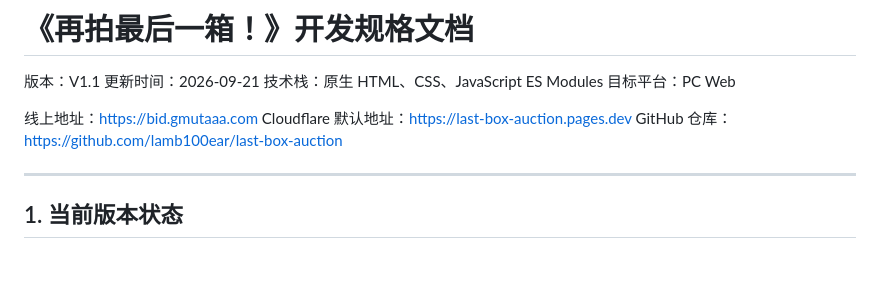
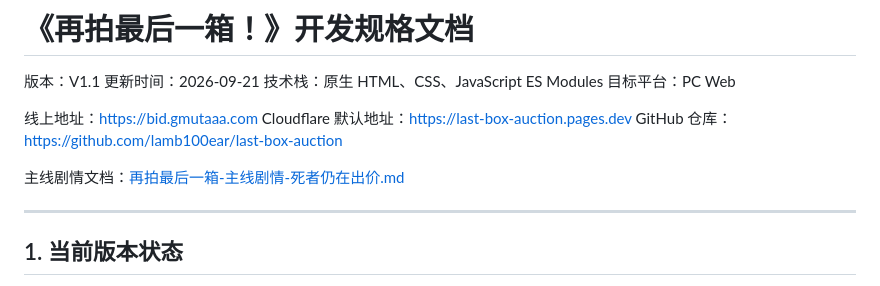
Before and after one commit to lamb100ear/last-box-auction, a Markdown page: 再拍最后一箱-开发规格文档.md, the part around the change. Drawn GitHub-style; blank space fills up the shorter version.

```diff
--- a/再拍最后一箱-开发规格文档.md
+++ b/再拍最后一箱-开发规格文档.md
@@ -8,6 +8,8 @@
 线上地址：[https://bid.gmutaaa.com](https://bid.gmutaaa.com)
 Cloudflare 默认地址：[https://last-box-auction.pages.dev](https://last-box-auction.pages.dev)
 GitHub 仓库：[https://github.com/lamb100ear/last-box-auction](https://github.com/lamb100ear/last-box-auction)
+
+主线剧情文档：[再拍最后一箱-主线剧情-死者仍在出价.md](./再拍最后一箱-主线剧情-死者仍在出价.md)
 
 ---
 
```
Also changed, not shown: 再拍最后一箱-主线剧情-死者仍在出价.md (added, +387 -0 lines), 再拍最后一箱-初版设计方案.md (+2 -0 lines).
